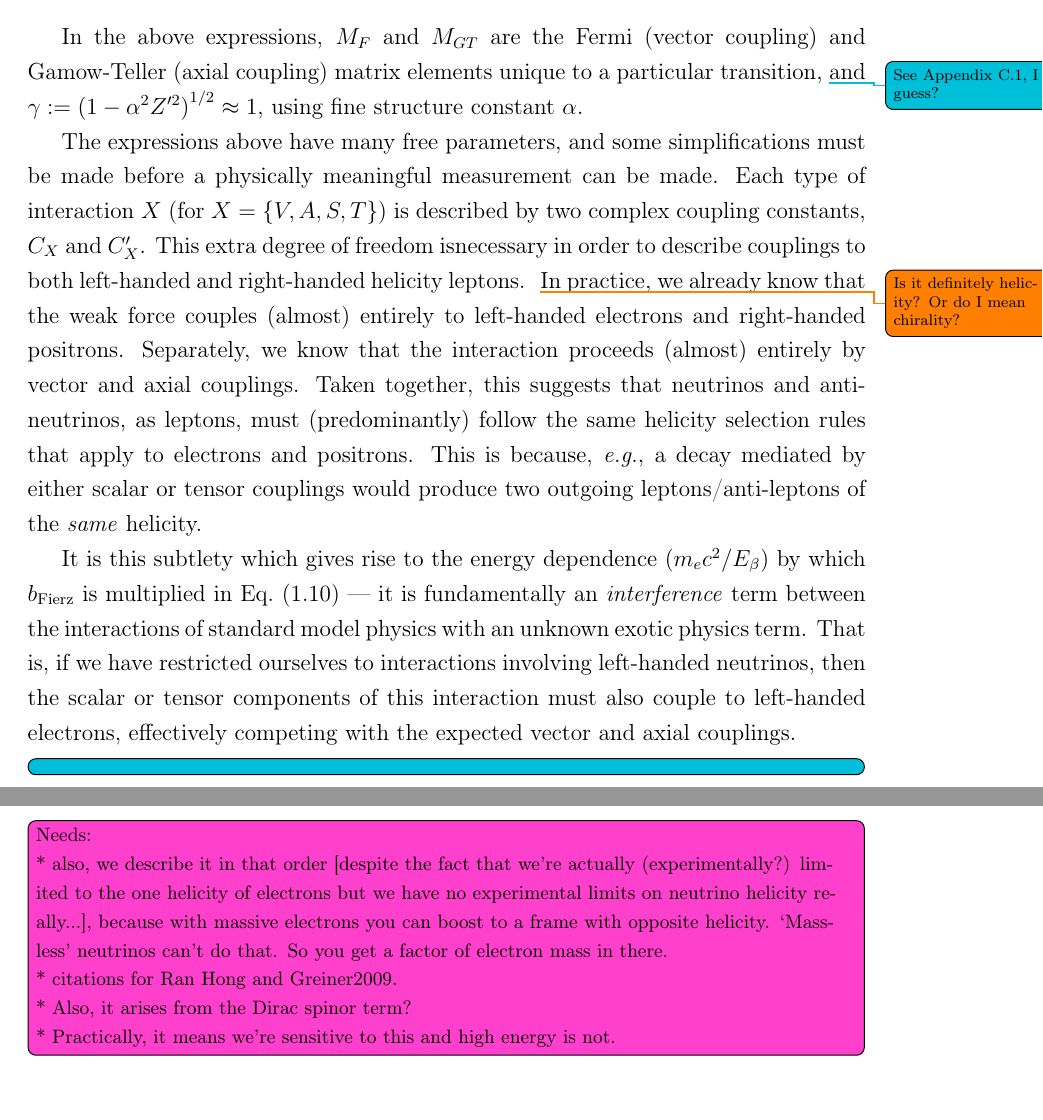
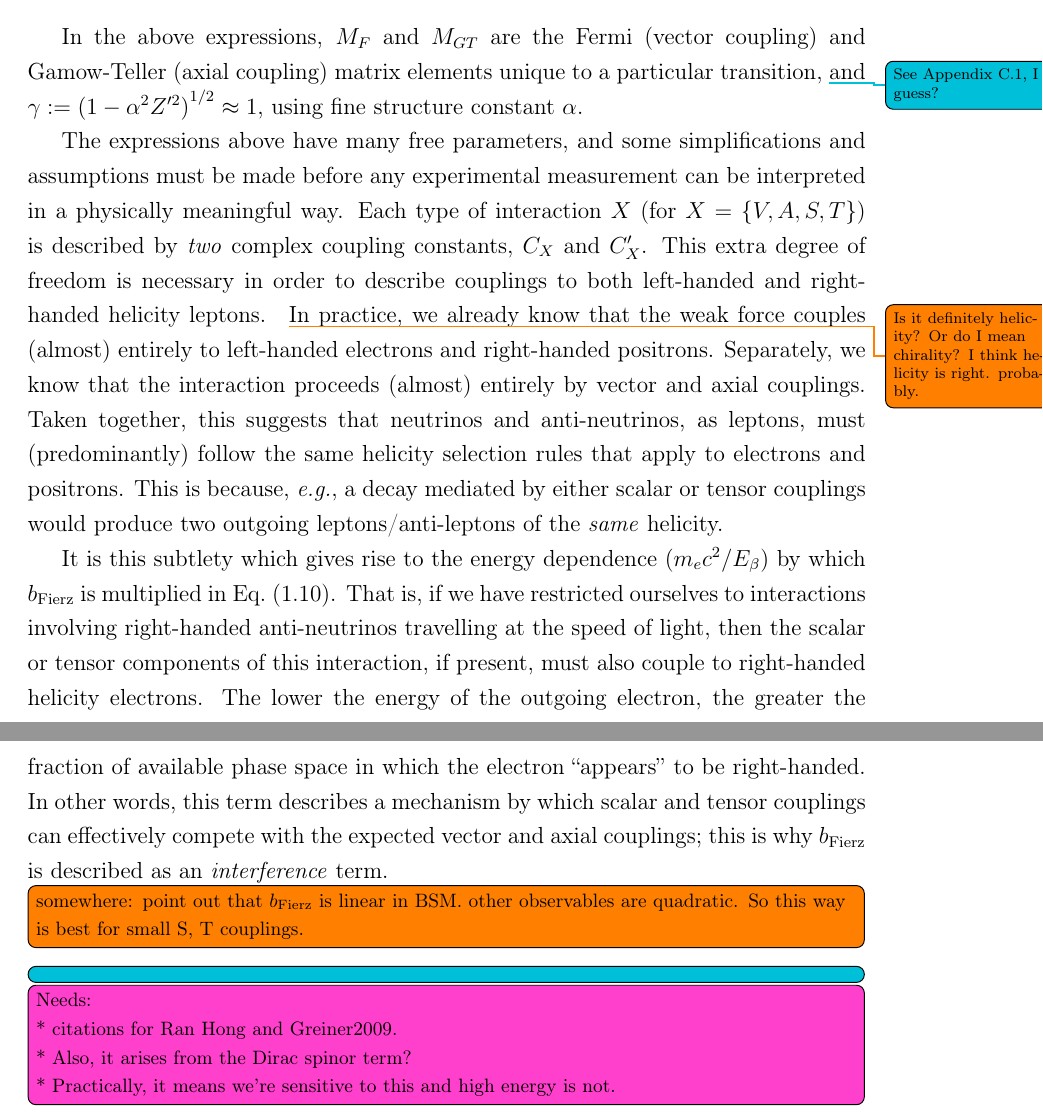
Before and after one commit to melissa-anholm/PhD_Thesis, a LaTeX thesis (thesis_main.tex, which reads Main/chapter_intro_nuclear_signature.tex): two parts of pages 71 and 72 of 237, joined at a grey line, cut so that both start at the same text. Compiled offline with pdfLaTeX; a LaTeX package or settings file that is missing is left out.

Commit message:
Smallish tweaks to bFierz signature section.  237 pages.

```diff
--- a/Main/chapter_intro_nuclear_signature.tex
+++ b/Main/chapter_intro_nuclear_signature.tex
@@ -393,17 +394,24 @@ In the above expressions, $M_F$ and $M_{GT}$ are the Fermi (vector coupling) and
 \mbox{$\gamma := \left( 1-\alpha^2 Z^{\prime 2} \right)^{1/2} \approx 1$}, using fine structure constant $\alpha$.
 %\note[note,nolist]{}
 
-The expressions above have many free parameters, and some simplifications must be made before a physically meaningful measurement can be made.  Each type of interaction $X$ (for $X=\{V,A,S,T\}$) is described by two complex coupling constants, $C_X$ and $C_X^\prime$.  This extra degree of freedom isnecessary in order to describe couplings to both left-handed and right-handed helicity leptons.
-~\aside{Is it definitely helicity?  Or do I mean chirality?}
+The expressions above have many free parameters, and some simplifications and assumptions must be made before any experimental measurement can be interpreted in a physically meaningful way.
+%a physically meaningful measurement can be made.
+Each type of interaction $X$ (for $X=\{V,A,S,T\}$) is described by \emph{two} complex coupling constants, $C_X$ and $C_X^\prime$.  This extra degree of freedom is necessary in order to describe couplings to both left-handed and right-handed helicity leptons.
+~\aside{Is it definitely helicity?  Or do I mean chirality?  I think helicity is right.  probably.}
 In practice, we already know that the weak force couples (almost) entirely to left-handed electrons and right-handed positrons.  Separately, we know that the interaction proceeds (almost) entirely by vector and axial couplings.  Taken together, this suggests that neutrinos and anti-neutrinos, as leptons, must (predominantly) follow the same helicity selection rules that apply to electrons and positrons.  This is because, \emph{e.g.}, a decay mediated by either scalar or tensor couplings would produce two outgoing leptons/anti-leptons of the \emph{same} helicity.
 
-It is this subtlety which gives rise to the energy dependence ($\me c^2 / \Ee $) by which $\bFierz$ is multiplied in Eq.~(\ref{equation:integrated_jtw_INTRODUCTION}) --- it is fundamentally an \emph{interference} term between the interactions of standard model physics with an unknown exotic physics term.  That is, if we have restricted ourselves to interactions involving left-handed neutrinos, then the scalar or tensor components of this interaction must also couple to left-handed electrons, effectively competing with the expected vector and axial couplings.
+It is this subtlety which gives rise to the energy dependence ($\me c^2 / \Ee $) by which $\bFierz$ is multiplied in Eq.~(\ref{equation:integrated_jtw_INTRODUCTION}).
+%--- it is fundamentally an \emph{interference} term between the interactions of standard model physics with an unknown exotic physics term.
+That is, if we have restricted ourselves to interactions involving right-handed anti-neutrinos travelling at the speed of light, then the scalar or tensor components of this interaction, if present, must also couple to right-handed helicity electrons.  The lower the energy of the outgoing electron, the greater the fraction of available phase space in which the electron ``appears'' to be right-handed.  In other words, this term describes a mechanism by which scalar and tensor couplings can effectively compete with the expected vector and axial couplings;  this is why $\bFierz$ is described as an \emph{interference} term.
+% effectively competing with the expected vector and axial couplings.
 
+
+\note{somewhere:  point out that $\bFierz$ is linear in BSM.  other observables are quadratic.  So this way is best for small S, T couplings.}
 \note[note,nolist]{}
 \note[tag]{Needs:
 \\
-* also, we describe it in that order [despite the fact that we're actually (experimentally?) limited to the one helicity of electrons but we have no experimental limits on neutrino helicity really...], because with massive electrons you can boost to a frame with opposite helicity.  `Massless' neutrinos can't do that.  So you get a factor of electron mass in there.
-\\
+%* also, we describe it in that order [despite the fact that we're actually (experimentally?) limited to the one helicity of electrons but we have no experimental limits on neutrino helicity really...], because with massive electrons you can boost to a frame with opposite helicity.  `Massless' neutrinos can't do that.  So you get a factor of electron mass in there.
+%
 * citations for Ran Hong and Greiner2009.
 \\
 * Also, it arises from the Dirac spinor term?
```
Also changed, not shown: Main/chapter_intro_nuclear_signature.tex (5 more changed lines).
